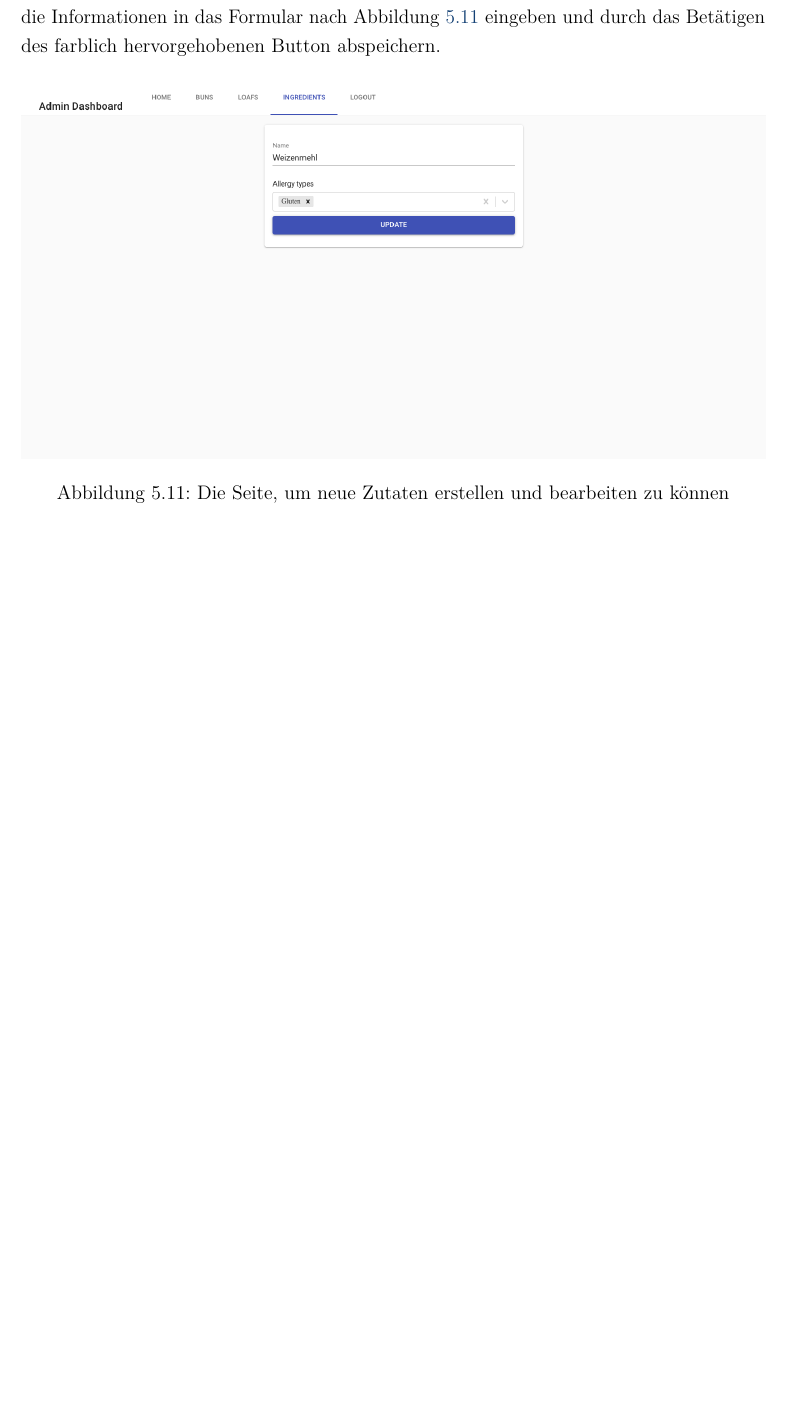
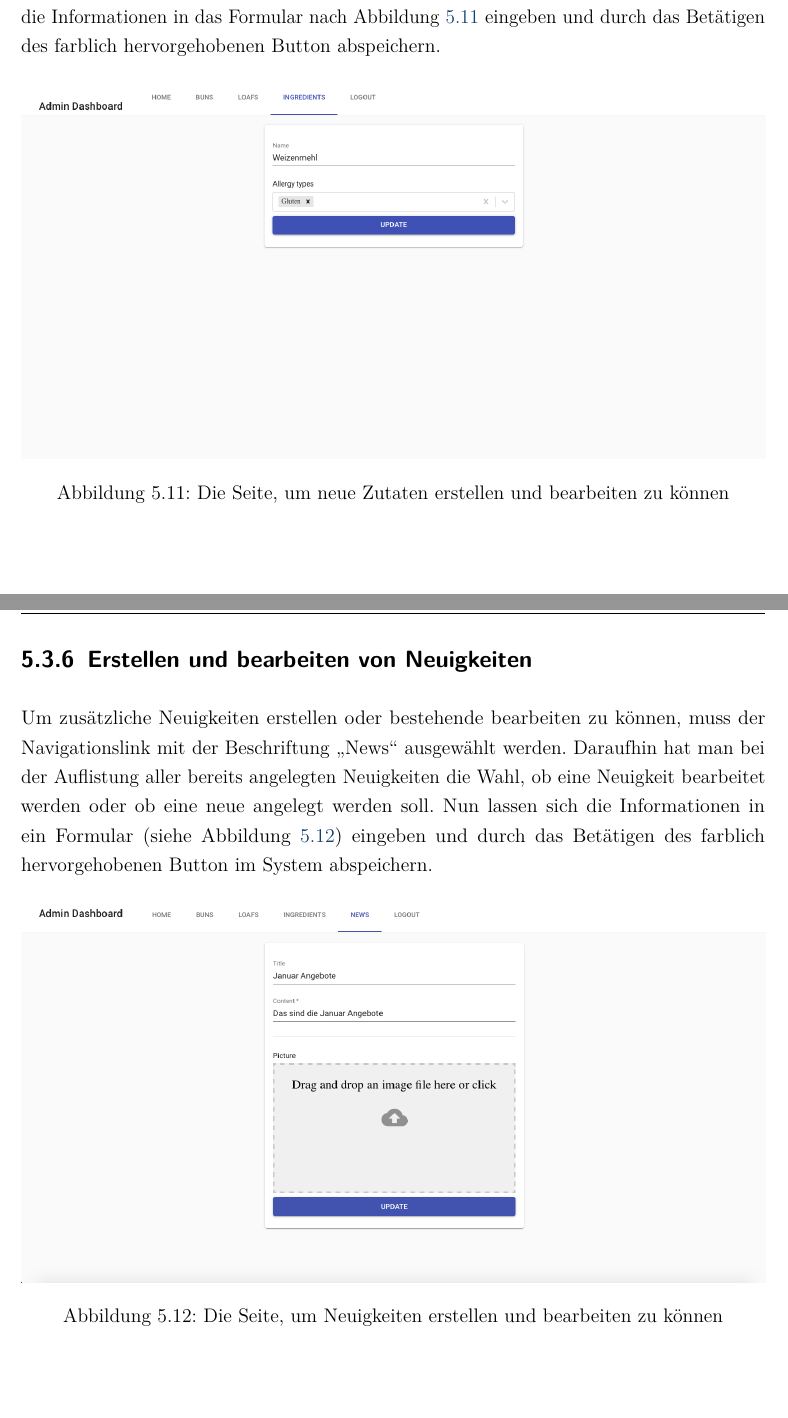
Before and after one commit to gregoryseibert/dhbw-studienarbeit, a LaTeX document (doku/hauptdatei.tex, which reads doku/content/content_05.tex): part of page 53 of 57 before the commit and two parts of pages 53 and 54 of 58 after it, the two joined at a grey line, cut so that both start at the same text, the shorter picture padded with empty space. Compiled offline with pdfLaTeX.

Commit message:
Add content to chapter 5

```diff
--- a/doku/content/content_05.tex
+++ b/doku/content/content_05.tex
@@ -270,3 +270,10 @@ Zum Erstellen oder Bearbeiten von Broten klickt man auf den Navigationslink name
 Bevor neue Zutaten erstellt oder bestehende bearbeitet werden können, muss der Navigationslink mit der Beschriftung \enquote{Ingredients} ausgewählt werden. Anschließend hat man bei der Auflistung aller bestehenden Zutaten die Wahl, ob eine spezifische Zutat bearbeitet werden oder ob eine neue angelegt werden soll. Ist die Wahl erfolgt, lassen sich die Informationen in das Formular nach Abbildung \ref{dashboard-create-edit-ingredient} eingeben und durch das Betätigen des farblich hervorgehobenen Button abspeichern.
 
 \abbildung{images/content/admin-dashboard/dashboard-create-edit-ingredient.png}{Die Seite, um neue Zutaten erstellen und bearbeiten zu können}{dashboard-create-edit-ingredient}
+
+\clearpage
+
+\subsection{Erstellen und bearbeiten von Neuigkeiten}
+Um zusätzliche Neuigkeiten erstellen oder bestehende bearbeiten zu können, muss der Navigationslink mit der Beschriftung \enquote{News} ausgewählt werden. Daraufhin hat man bei der Auflistung aller bereits angelegten Neuigkeiten die Wahl, ob eine Neuigkeit bearbeitet werden oder ob eine neue angelegt werden soll. Nun lassen sich die Informationen in ein Formular (siehe Abbildung \ref{dashboard-create-edit-news}) eingeben und durch das Betätigen des farblich hervorgehobenen Button im System abspeichern.
+
+\abbildung{images/content/admin-dashboard/dashboard-create-edit-news.png}{Die Seite, um Neuigkeiten erstellen und bearbeiten zu können}{dashboard-create-edit-news}
```
Also changed, not shown: doku/images/content/admin-dashboard/dashboard-create-edit-news.png (added), 1 other file.
